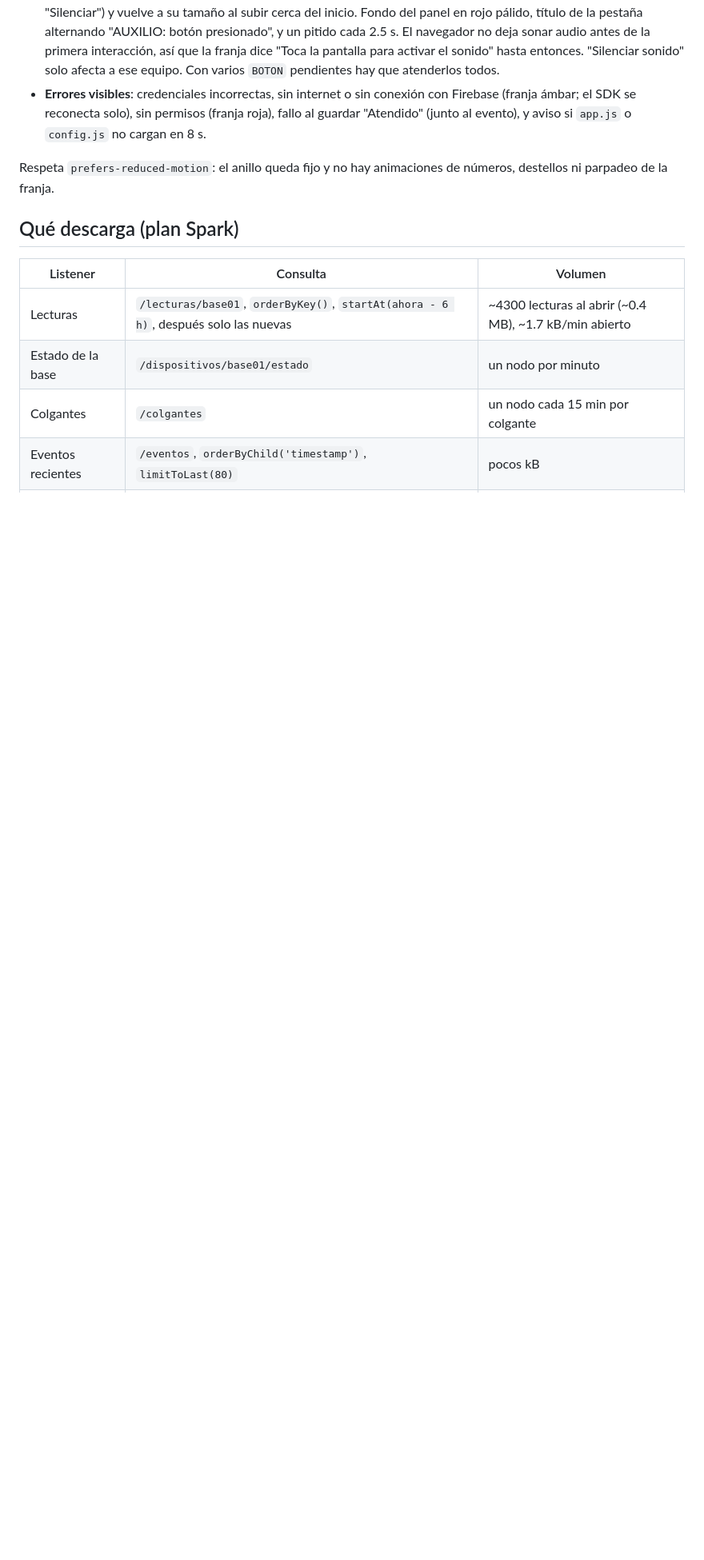
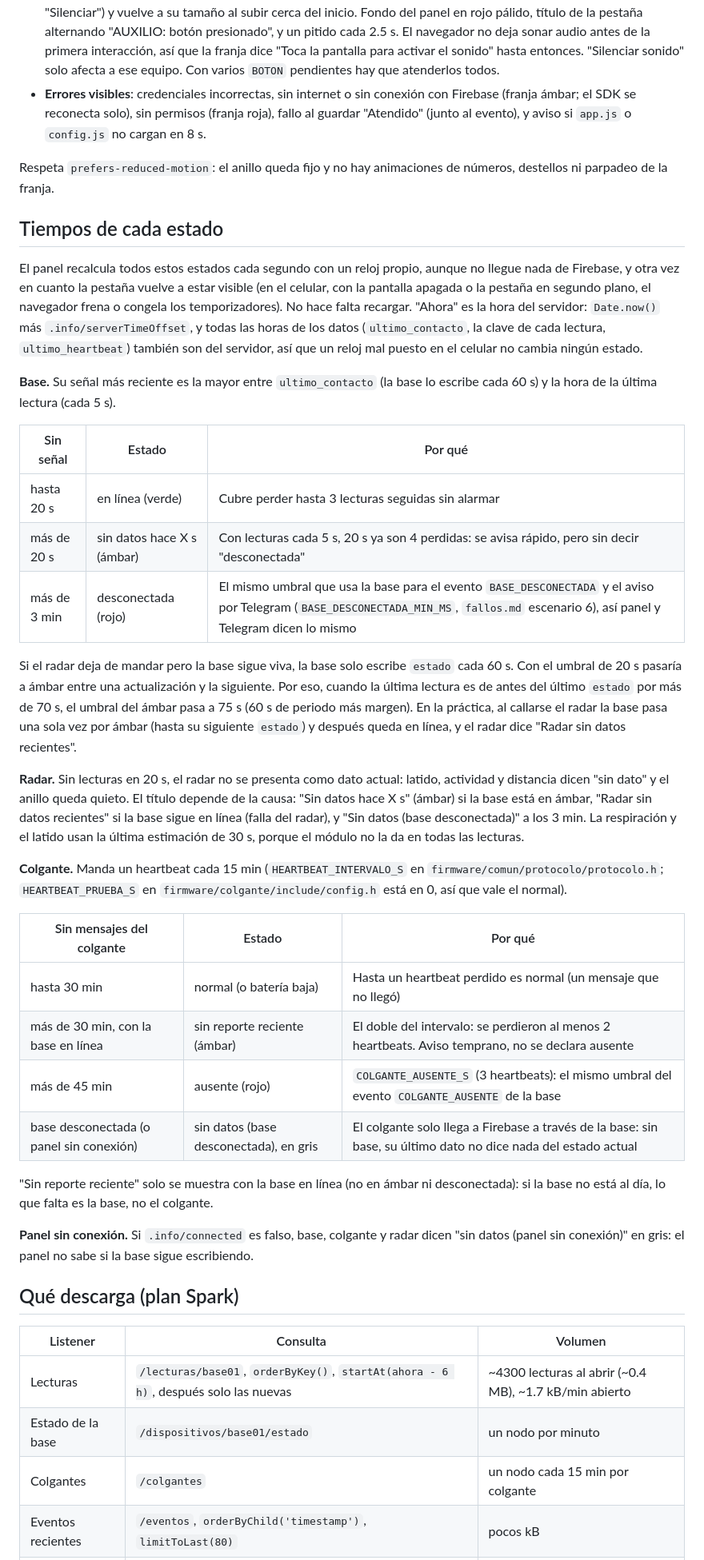
Before and after one commit to Audias22/proyecto-telecom-radar, a Markdown page: docs/panel.md, the part around one of its changes. Shown at 80% size. Rendered like a GitHub page; blank space fills up the shorter version.

Commit message:
Documenta los tiempos de cada estado del panel

```diff
--- a/docs/panel.md
+++ b/docs/panel.md
@@ -99,6 +101,54 @@ gstatic. Las gráficas son SVG propio (sin librerías). Está pensado primero pa
 Respeta `prefers-reduced-motion`: el anillo queda fijo y no hay animaciones de números, destellos
 ni parpadeo de la franja.
 
+## Tiempos de cada estado
+
+El panel recalcula todos estos estados cada segundo con un reloj propio, aunque no llegue nada de
+Firebase, y otra vez en cuanto la pestaña vuelve a estar visible (en el celular, con la pantalla
+apagada o la pestaña en segundo plano, el navegador frena o congela los temporizadores). No hace
+falta recargar. "Ahora" es la hora del servidor: `Date.now()` más `.info/serverTimeOffset`, y
+todas las horas de los datos (`ultimo_contacto`, la clave de cada lectura, `ultimo_heartbeat`)
+también son del servidor, así que un reloj mal puesto en el celular no cambia ningún estado.
+
+**Base.** Su señal más reciente es la mayor entre `ultimo_contacto` (la base lo escribe cada
+60 s) y la hora de la última lectura (cada 5 s).
+
+| Sin señal | Estado | Por qué |
+|---|---|---|
+| hasta 20 s | en línea (verde) | Cubre perder hasta 3 lecturas seguidas sin alarmar |
+| más de 20 s | sin datos hace X s (ámbar) | Con lecturas cada 5 s, 20 s ya son 4 perdidas: se avisa rápido, pero sin decir "desconectada" |
+| más de 3 min | desconectada (rojo) | El mismo umbral que usa la base para el evento `BASE_DESCONECTADA` y el aviso por Telegram (`BASE_DESCONECTADA_MIN_MS`, `fallos.md` escenario 6), así panel y Telegram dicen lo mismo |
+
+Si el radar deja de mandar pero la base sigue viva, la base solo escribe `estado` cada 60 s.
+Con el umbral de 20 s pasaría a ámbar entre una actualización y la siguiente. Por eso, cuando
+la última lectura es de antes del último `estado` por más de 70 s, el umbral del ámbar pasa a
+75 s (60 s de periodo más margen). En la práctica, al callarse el radar la base pasa una sola
+vez por ámbar (hasta su siguiente `estado`) y después queda en línea, y el radar dice "Radar sin
+datos recientes".
+
+**Radar.** Sin lecturas en 20 s, el radar no se presenta como dato actual: latido, actividad y
+distancia dicen "sin dato" y el anillo queda quieto. El título depende de la causa: "Sin datos
+hace X s" (ámbar) si la base está en ámbar, "Radar sin datos recientes" si la base sigue en línea
+(falla del radar), y "Sin datos (base desconectada)" a los 3 min. La respiración y el latido usan
+la última estimación de 30 s, porque el módulo no la da en todas las lecturas.
+
+**Colgante.** Manda un heartbeat cada 15 min (`HEARTBEAT_INTERVALO_S` en
+`firmware/comun/protocolo/protocolo.h`; `HEARTBEAT_PRUEBA_S` en `firmware/colgante/include/config.h`
+está en 0, así que vale el normal).
+
+| Sin mensajes del colgante | Estado | Por qué |
+|---|---|---|
+| hasta 30 min | normal (o batería baja) | Hasta un heartbeat perdido es normal (un mensaje que no llegó) |
+| más de 30 min, con la base en línea | sin reporte reciente (ámbar) | El doble del intervalo: se perdieron al menos 2 heartbeats. Aviso temprano, no se declara ausente |
+| más de 45 min | ausente (rojo) | `COLGANTE_AUSENTE_S` (3 heartbeats): el mismo umbral del evento `COLGANTE_AUSENTE` de la base |
+| base desconectada (o panel sin conexión) | sin datos (base desconectada), en gris | El colgante solo llega a Firebase a través de la base: sin base, su último dato no dice nada del estado actual |
+
+"Sin reporte reciente" solo se muestra con la base en línea (no en ámbar ni desconectada): si la
+base no está al día, lo que falta es la base, no el colgante.
+
+**Panel sin conexión.** Si `.info/connected` es falso, base, colgante y radar dicen "sin datos
+(panel sin conexión)" en gris: el panel no sabe si la base sigue escribiendo.
+
 ## Qué descarga (plan Spark)
 
 | Listener | Consulta | Volumen |
```
Also changed, not shown: other parts of docs/panel.md (+18 -7 lines).
